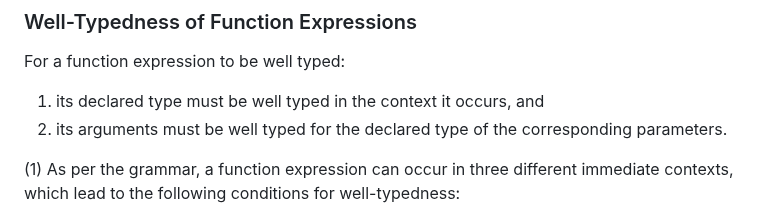
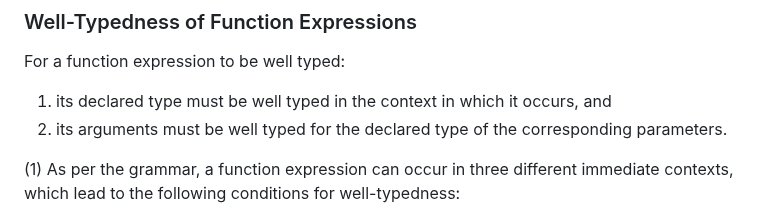
Before and after one commit to ietf-wg-jsonpath/draft-ietf-jsonpath-base, a Markdown page: draft-ietf-jsonpath-base.md, the part around the change. Drawn GitHub-style.

Commit message:
add missing words
Co-authored-by: Glyn Normington <glyn.normington@gmail.com>

```diff
--- a/draft-ietf-jsonpath-base.md
+++ b/draft-ietf-jsonpath-base.md
@@ -1514,7 +1514,7 @@ The well-typedness of function expressions can now be defined in terms of this t
 
 For a function expression to be well typed:
 
-1. its declared type must be well typed in the context it occurs, and
+1. its declared type must be well typed in the context in which it occurs, and
 2. its arguments must be well typed for the declared type of the corresponding parameters.
 
 (1) As per the grammar, a function expression can occur in three different
```
